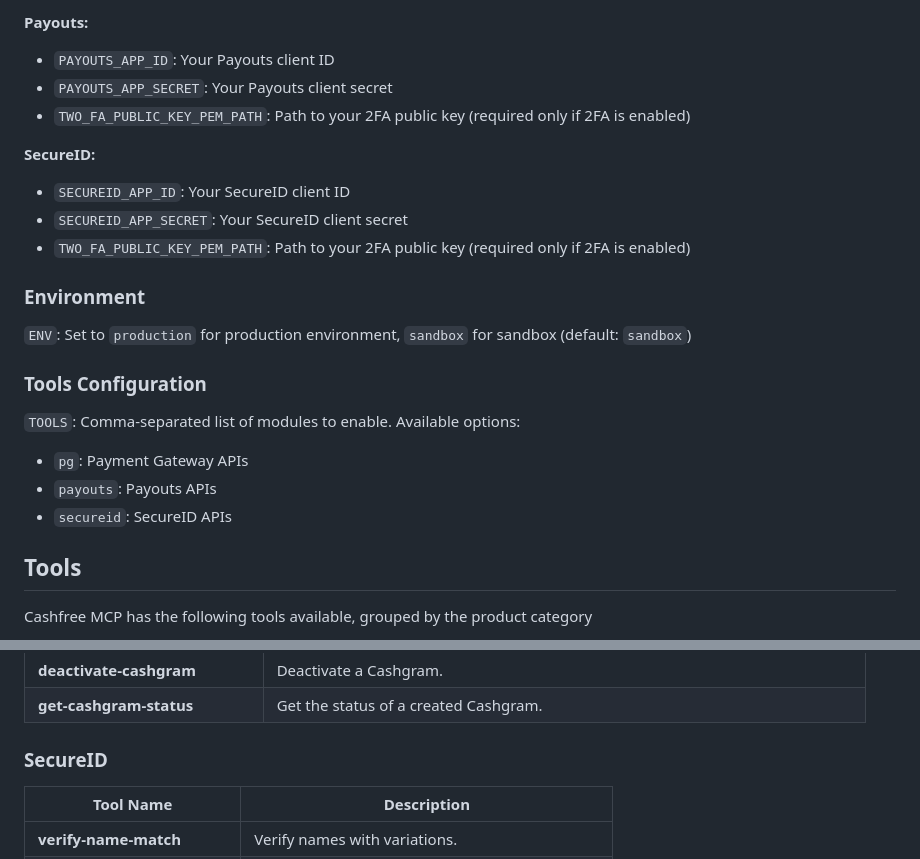
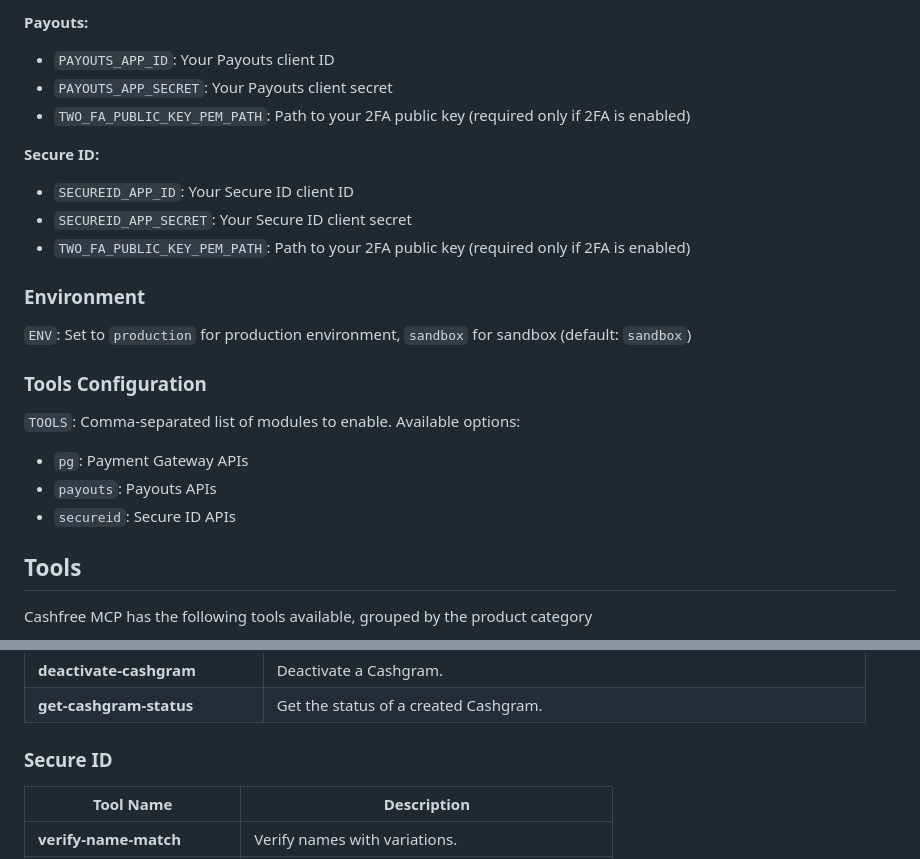
Before and after one commit to cashfree/cashfree-mcp, a Markdown page: README.md, 2 parts joined by grey strips. Drawn GitHub-style.

```diff
--- a/README.md
+++ b/README.md
@@ -87,9 +87,9 @@ Set the following environment variables for each service:
 -  `PAYOUTS_APP_SECRET`: Your Payouts client secret
 -  `TWO_FA_PUBLIC_KEY_PEM_PATH`: Path to your 2FA public key (required only if 2FA is enabled)
 
-**SecureID:**
--  `SECUREID_APP_ID`: Your SecureID client ID
--  `SECUREID_APP_SECRET`: Your SecureID client secret
+**Secure ID:**
+-  `SECUREID_APP_ID`: Your Secure ID client ID
+-  `SECUREID_APP_SECRET`: Your Secure ID client secret
 -  `TWO_FA_PUBLIC_KEY_PEM_PATH`: Path to your 2FA public key (required only if 2FA is enabled)
 
 ### Environment
@@ -99,7 +99,7 @@ Set the following environment variables for each service:
 `TOOLS`: Comma-separated list of modules to enable. Available options:
 -  `pg`: Payment Gateway APIs
 -  `payouts`: Payouts APIs
--  `secureid`: SecureID APIs
+-  `secureid`: Secure ID APIs
 
 ## Tools
 Cashfree MCP has the following tools available, grouped by the product category
@@ -145,7 +145,7 @@ Cashfree MCP has the following tools available, grouped by the product category
 | **deactivate-cashgram** | Deactivate a Cashgram. |
 | **get-cashgram-status** | Get the status of a created Cashgram. |
 
-### SecureID
+### Secure ID
 
 | Tool Name | Description |
 |-------------------------------|---------------------------------------------------------------|
```
